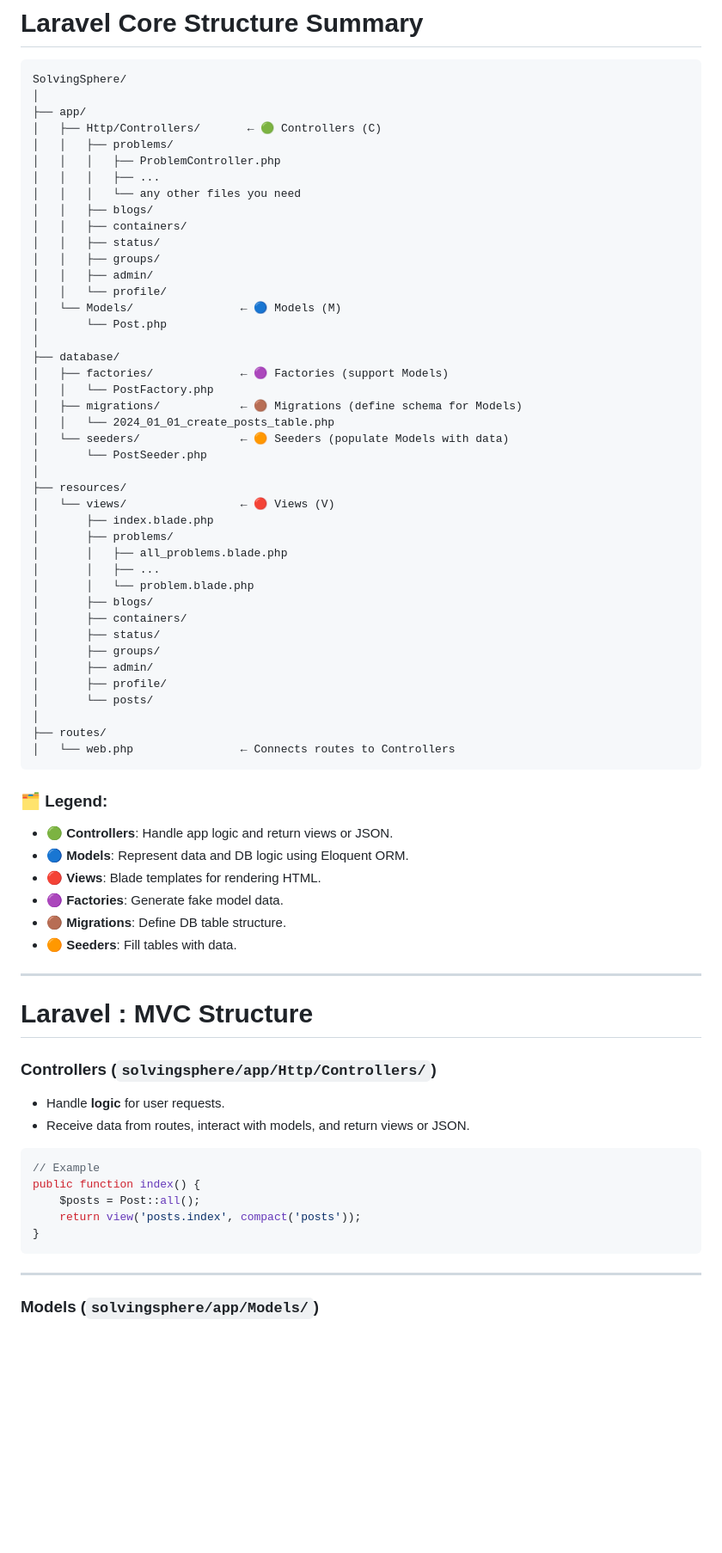
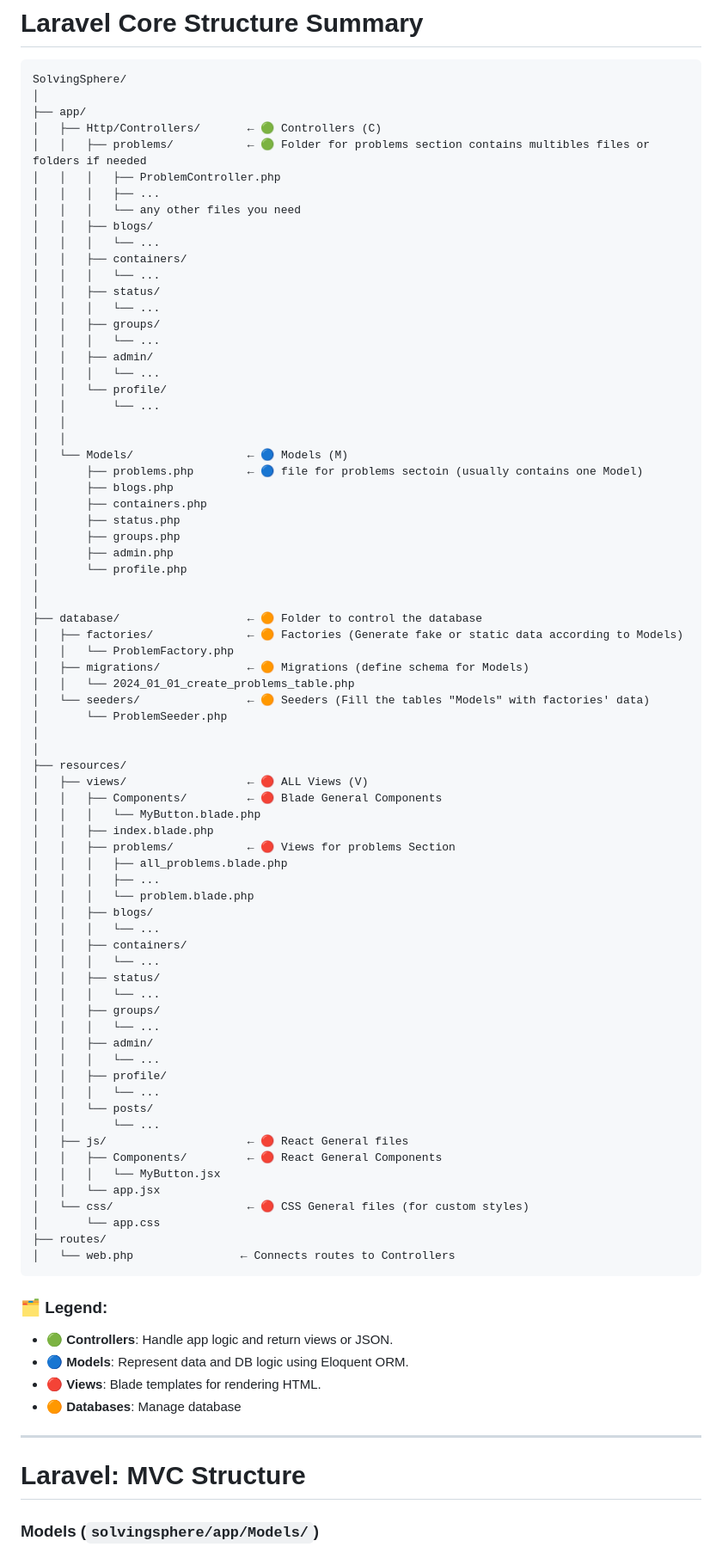
Before and after one commit to KhaledGhonem724/SolvingSphere, a Markdown page: README.md, the part around the change printed below. Shown: that part at 86% size. Rendered like a GitHub page; blank space fills up the shorter version.

Commit message:
edit - Laravel explanation

````diff
--- a/README.md
+++ b/README.md
@@ -6,42 +6,72 @@ SolvingSphere/
 │
 ├── app/
 │   ├── Http/Controllers/       ← 🟢 Controllers (C)
-│   │   ├── problems/
+│   │   ├── problems/           ← 🟢 Folder for problems section contains multibles files or folders if needed
 │   │   │   ├── ProblemController.php
 │   │   │   ├── ...
 │   │   │   └── any other files you need
 │   │   ├── blogs/
+│   │   │   └── ...
 │   │   ├── containers/
+│   │   │   └── ...
 │   │   ├── status/
+│   │   │   └── ...
 │   │   ├── groups/
+│   │   │   └── ...
 │   │   ├── admin/
+│   │   │   └── ...
 │   │   └── profile/
-│   └── Models/                ← 🔵 Models (M)
-│       └── Post.php
+│   │       └── ...
+│   │
+│   │
+│   └── Models/                 ← 🔵 Models (M)
+│       ├── problems.php        ← 🔵 file for problems sectoin (usually contains one Model)
+│       ├── blogs.php
+│       ├── containers.php
+│       ├── status.php
+│       ├── groups.php
+│       ├── admin.php
+│       └── profile.php
 │
-├── database/
-│   ├── factories/             ← 🟣 Factories (support Models)
-│   │   └── PostFactory.php
-│   ├── migrations/            ← 🟤 Migrations (define schema for Models)
-│   │   └── 2024_01_01_create_posts_table.php
-│   └── seeders/               ← 🟠 Seeders (populate Models with data)
-│       └── PostSeeder.php
+│
+├── database/                   ← 🟠 Folder to control the database
+│   ├── factories/              ← 🟠 Factories (Generate fake or static data according to Models)
+│   │   └── ProblemFactory.php
+│   ├── migrations/             ← 🟠 Migrations (define schema for Models)
+│   │   └── 2024_01_01_create_problems_table.php
+│   └── seeders/                ← 🟠 Seeders (Fill the tables "Models" with factories' data)
+│       └── ProblemSeeder.php
+│
 │
 ├── resources/
-│   └── views/                 ← 🔴 Views (V)
-│       ├── index.blade.php
-│       ├── problems/
-│       │   ├── all_problems.blade.php
-│       │   ├── ...
-│       │   └── problem.blade.php
-│       ├── blogs/
-│       ├── containers/
-│       ├── status/
-│       ├── groups/
-│       ├── admin/
-│       ├── profile/
-│       └── posts/
-│
+│   ├── views/                  ← 🔴 ALL Views (V)
+│   │   ├── Components/         ← 🔴 Blade General Components
+│   │   │   └── MyButton.blade.php
+│   │   ├── index.blade.php
+│   │   ├── problems/           ← 🔴 Views for problems Section
+│   │   │   ├── all_problems.blade.php
+│   │   │   ├── ...
+│   │   │   └── problem.blade.php
+│   │   ├── blogs/
+│   │   │   └── ...
+│   │   ├── containers/
+│   │   │   └── ...
+│   │   ├── status/
+│   │   │   └── ...
+│   │   ├── groups/
+│   │   │   └── ...
+│   │   ├── admin/
+│   │   │   └── ...
+│   │   ├── profile/
+│   │   │   └── ...
+│   │   └── posts/
+│   │       └── ...
+│   ├── js/                     ← 🔴 React General files
+│   │   ├── Components/         ← 🔴 React General Components
+│   │   │   └── MyButton.jsx
+│   │   └── app.jsx
+│   └── css/                    ← 🔴 CSS General files (for custom styles)
+│       └── app.css
 ├── routes/
 │   └── web.php                ← Connects routes to Controllers
 ```
@@ -50,24 +80,10 @@ SolvingSphere/
 * 🟢 **Controllers**: Handle app logic and return views or JSON.
 * 🔵 **Models**: Represent data and DB logic using Eloquent ORM.
 * 🔴 **Views**: Blade templates for rendering HTML.
-* 🟣 **Factories**: Generate fake model data.
-* 🟤 **Migrations**: Define DB table structure.
-* 🟠 **Seeders**: Fill tables with data.
+* 🟠 **Databases**: Manage database
 ---
 
-# Laravel : MVC Structure
-
-### **Controllers** (`solvingsphere/app/Http/Controllers/`)
-* Handle **logic** for user requests.
-* Receive data from routes, interact with models, and return views or JSON.
-```php
-// Example
-public function index() {
-    $posts = Post::all();
-    return view('posts.index', compact('posts'));
-}
-```
----
+# Laravel: MVC Structure
 
 ### **Models** (`solvingsphere/app/Models/`)
 * Represent a **database table** using Eloquent ORM.
````
Also changed, not shown: other parts of README.md (+25 -12 lines).
